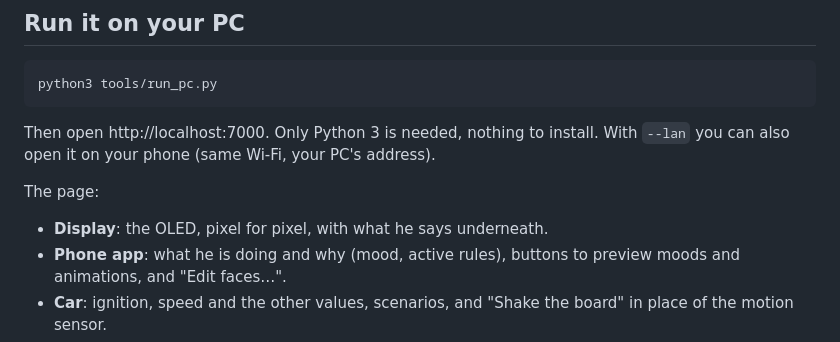
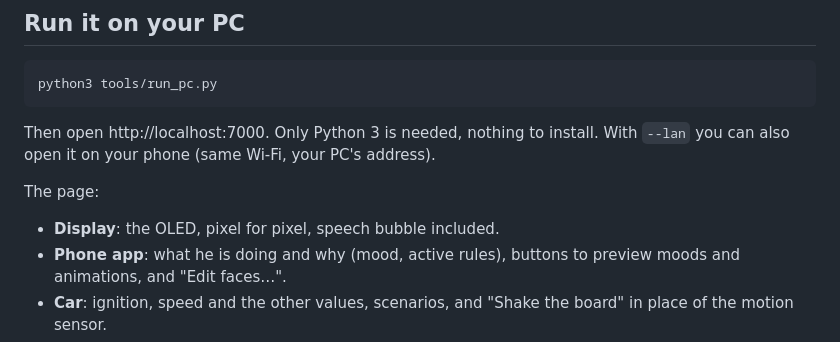
Before and after one commit to brab-one/car-companion, a Markdown page: README.md, the part around the change. Drawn GitHub-style.

Commit message:
readme: speech is in the bubble now

```diff
--- a/README.md
+++ b/README.md
@@ -57,7 +57,7 @@ With `--lan` you can also open it on your phone (same Wi-Fi, your PC's address).
 
 The page:
 
-- **Display**: the OLED, pixel for pixel, with what he says underneath.
+- **Display**: the OLED, pixel for pixel, speech bubble included.
 - **Phone app**: what he is doing and why (mood, active rules), buttons to preview moods and
   animations, and "Edit faces…".
 - **Car**: ignition, speed and the other values, scenarios, and "Shake the board" in place of the motion sensor.
```
